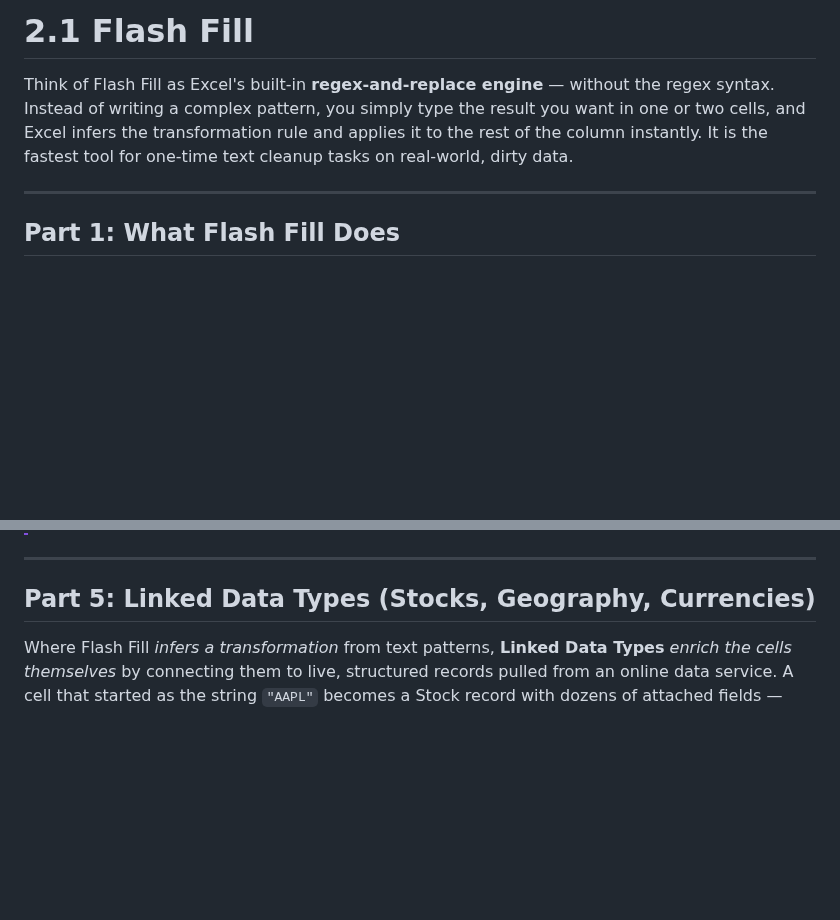
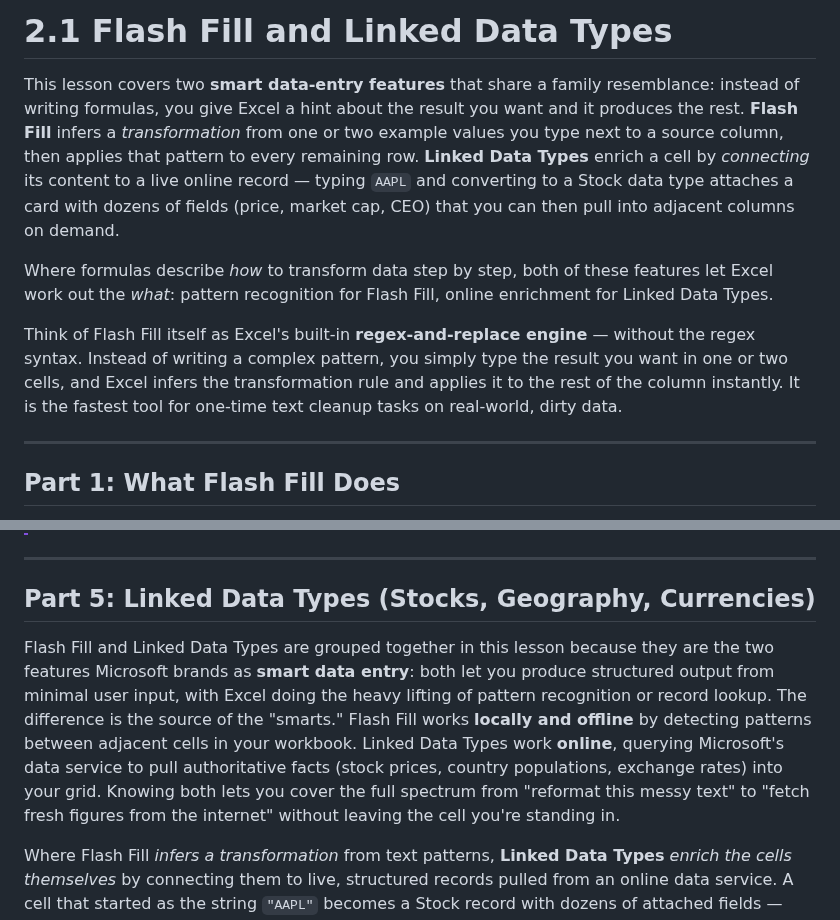
Before and after one commit to scripts-and-tables/excel-expert-course-mo-211, a Markdown page: 02-manage-and-format-data/2.1-flash-fill.md, 2 parts joined by grey strips. GitHub-like rendering; blank space fills up the shorter version.

Commit message:
Reorganize 2.1: rename to "Flash Fill and Linked Data Types"
Round-3 audit flagged that the 90-line Linked Data Types section was
bolted onto the end of a lesson titled just "Flash Fill". Update the
H1 and intro paragraph to reflect both topics, with a transition note
explaining why they're grouped (both are smart-data-entry features).

https://claude.ai/code/session_01VWb7zKvMRvrR2FzQprhxA2

```diff
--- a/02-manage-and-format-data/2.1-flash-fill.md
+++ b/02-manage-and-format-data/2.1-flash-fill.md
@@ -1,6 +1,10 @@
-# 2.1 Flash Fill
+# 2.1 Flash Fill and Linked Data Types
 
-Think of Flash Fill as Excel's built-in **regex-and-replace engine** — without the regex syntax. Instead of writing a complex pattern, you simply type the result you want in one or two cells, and Excel infers the transformation rule and applies it to the rest of the column instantly. It is the fastest tool for one-time text cleanup tasks on real-world, dirty data.
+This lesson covers two **smart data-entry features** that share a family resemblance: instead of writing formulas, you give Excel a hint about the result you want and it produces the rest. **Flash Fill** infers a *transformation* from one or two example values you type next to a source column, then applies that pattern to every remaining row. **Linked Data Types** enrich a cell by *connecting* its content to a live online record — typing `AAPL` and converting to a Stock data type attaches a card with dozens of fields (price, market cap, CEO) that you can then pull into adjacent columns on demand.
+
+Where formulas describe *how* to transform data step by step, both of these features let Excel work out the *what*: pattern recognition for Flash Fill, online enrichment for Linked Data Types.
+
+Think of Flash Fill itself as Excel's built-in **regex-and-replace engine** — without the regex syntax. Instead of writing a complex pattern, you simply type the result you want in one or two cells, and Excel infers the transformation rule and applies it to the rest of the column instantly. It is the fastest tool for one-time text cleanup tasks on real-world, dirty data.
 
 ---
 
@@ -82,6 +86,8 @@ Type `contoso.com` in B2, press `Ctrl+E`.
 ---
 
 ## Part 5: Linked Data Types (Stocks, Geography, Currencies)
+
+Flash Fill and Linked Data Types are grouped together in this lesson because they are the two features Microsoft brands as **smart data entry**: both let you produce structured output from minimal user input, with Excel doing the heavy lifting of pattern recognition or record lookup. The difference is the source of the "smarts." Flash Fill works **locally and offline** by detecting patterns between adjacent cells in your workbook. Linked Data Types work **online**, querying Microsoft's data service to pull authoritative facts (stock prices, country populations, exchange rates) into your grid. Knowing both lets you cover the full spectrum from "reformat this messy text" to "fetch fresh figures from the internet" without leaving the cell you're standing in.
 
 Where Flash Fill *infers a transformation* from text patterns, **Linked Data Types** *enrich the cells themselves* by connecting them to live, structured records pulled from an online data service. A cell that started as the string `"AAPL"` becomes a Stock record with dozens of attached fields — Name, CEO, Headquarters, Market Cap, 52-Week High — that you can pull into adjacent columns on demand.
 
```
